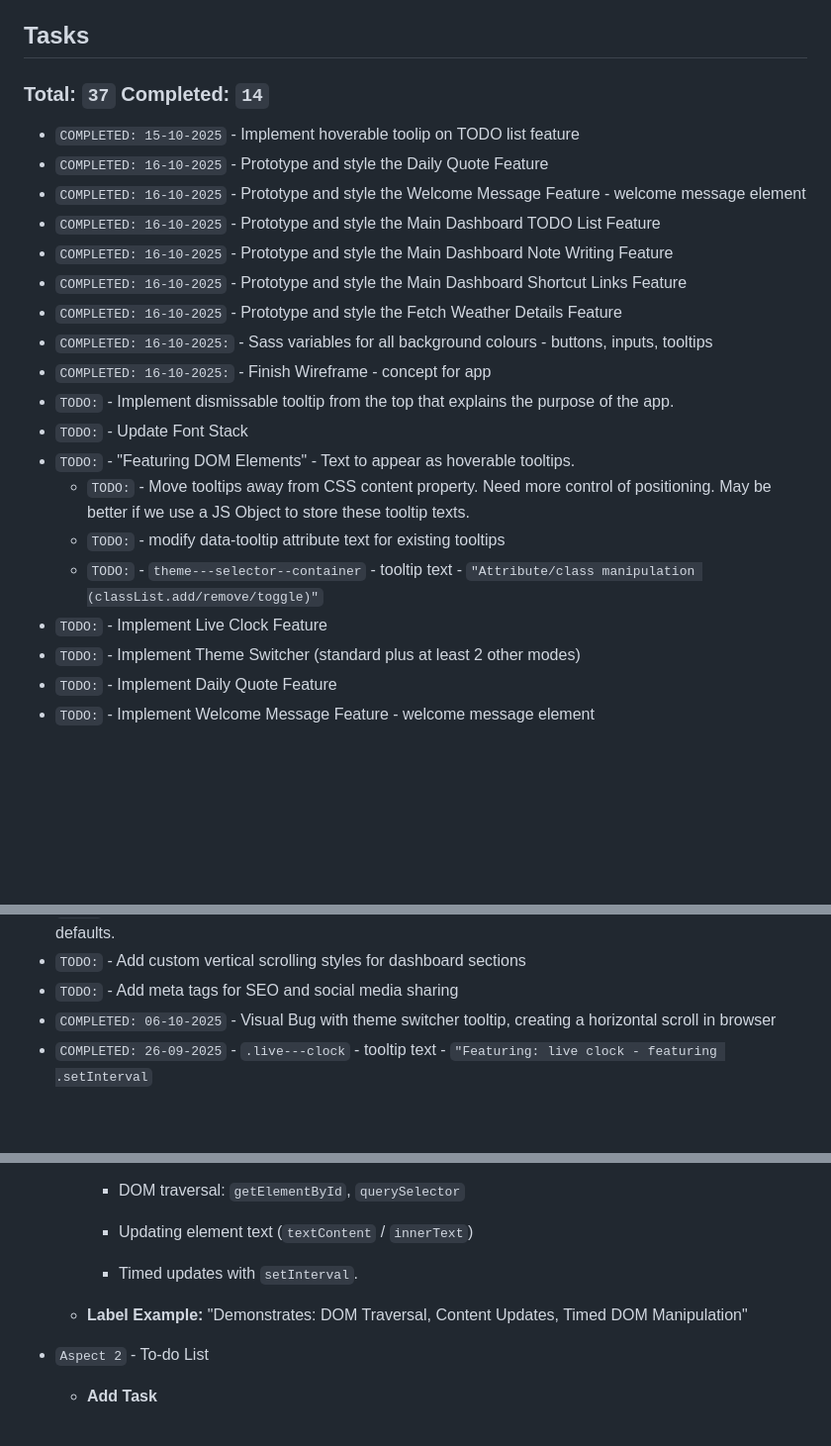
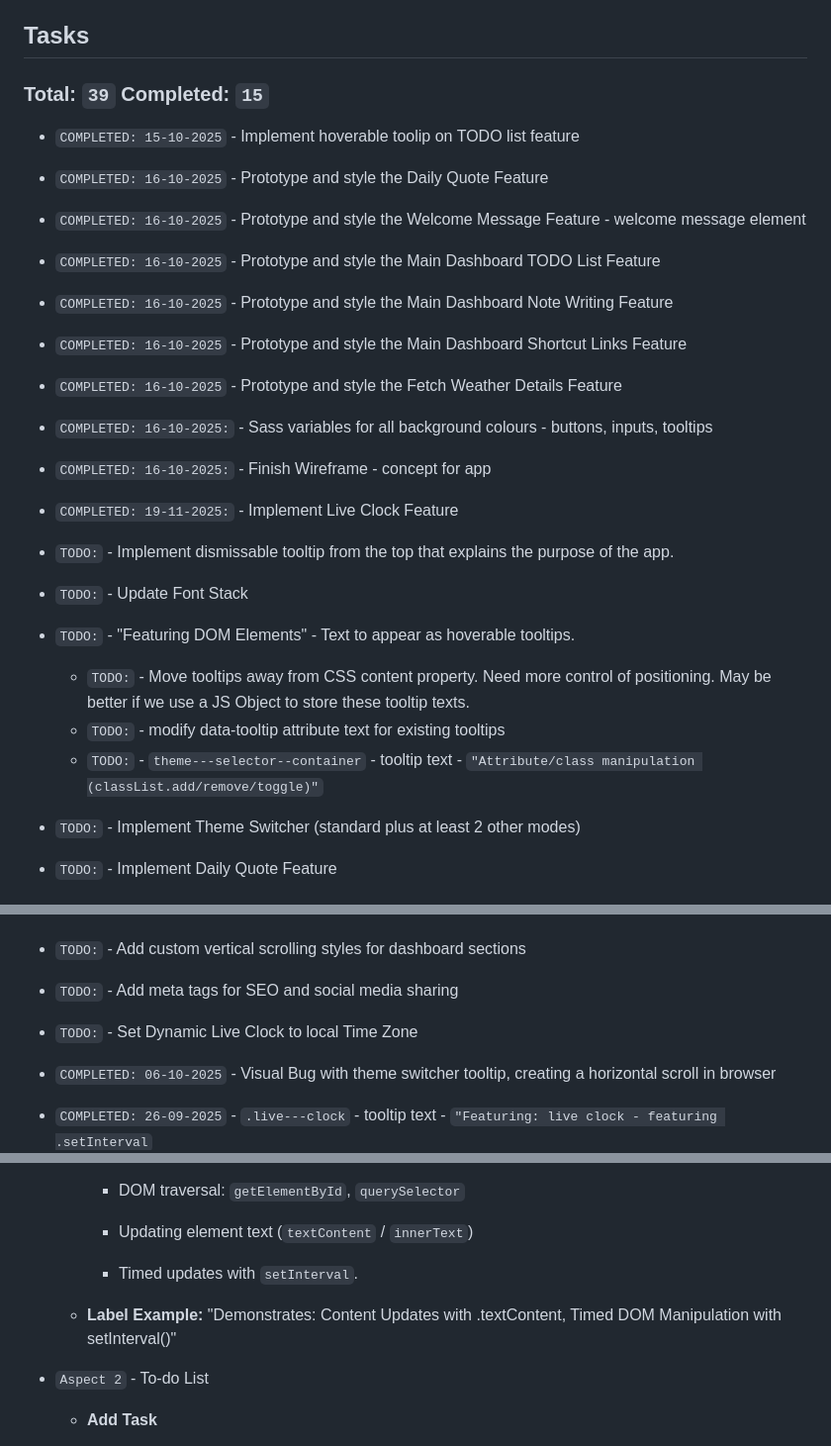
Before and after one commit to jg-digital-media/jgdm_personal_dashboard_dom, a Markdown page: README.md, 3 parts joined by grey strips. Shown: that part at 99% size. Drawn GitHub-style; blank space fills up the shorter version.

Commit message:
update task list

```diff
--- a/README.md
+++ b/README.md
@@ -9,7 +9,7 @@ Last Updated: 16-10-2025 - 15:29
 
 ## Tasks
 
-### Total: `37` Completed: `14`
+### Total: `39` Completed: `15`
 
 + `COMPLETED: 15-10-2025` - Implement hoverable toolip on TODO list feature
 + `COMPLETED: 16-10-2025` - Prototype and style the Daily Quote Feature
@@ -20,13 +20,14 @@ Last Updated: 16-10-2025 - 15:29
 + `COMPLETED: 16-10-2025` - Prototype and style the Fetch Weather Details Feature
 + `COMPLETED: 16-10-2025:` - Sass variables for all background colours - buttons, inputs, tooltips
 + `COMPLETED: 16-10-2025:` - Finish Wireframe - concept for app
+
++ `COMPLETED: 19-11-2025:` - Implement Live Clock Feature
 + `TODO:` - Implement dismissable tooltip from the top that explains the purpose of the app.
 + `TODO:` - Update Font Stack
 + `TODO:` - "Featuring DOM Elements" - Text to appear as hoverable tooltips.
   + `TODO:` - Move tooltips away from CSS content property.  Need more control of positioning. May be better if we use a JS Object to store these tooltip texts.
   + `TODO:` - modify data-tooltip attribute text for existing tooltips
   + `TODO:` - `theme---selector--container` - tooltip text - `"Attribute/class manipulation (classList.add/remove/toggle)"`
-+ `TODO:` - Implement Live Clock Feature
 + `TODO:` - Implement Theme Switcher (standard plus at least 2 other modes)
 + `TODO:` - Implement Daily Quote Feature
 + `TODO:` - Implement Welcome Message Feature - welcome message element
@@ -44,6 +45,7 @@ Last Updated: 16-10-2025 - 15:29
 + `TODO:` - Implement sticky footer banner at bottom of page - for adding and closing sections - resetting defaults.
 + `TODO:` - Add custom vertical scrolling styles for dashboard sections
 + `TODO:` - Add meta tags for SEO and social media sharing
++ `TODO:` - Set Dynamic Live Clock to local Time Zone
 + `COMPLETED: 06-10-2025` - Visual Bug with theme switcher tooltip, creating a horizontal scroll in browser
 + `COMPLETED: 26-09-2025` - `.live---clock` - tooltip text - `"Featuring: live clock - featuring .setInterval`
 + `COMPLETED: 06-10-2025` - extend styles for use of multiple tooltips
@@ -95,7 +97,7 @@ Last Updated: 16-10-2025 - 15:29
 
     + Timed updates with `setInterval`.
 
-  + **Label Example:** "Demonstrates: DOM Traversal, Content Updates, Timed DOM Manipulation"
+  + **Label Example:** "Demonstrates: Content Updates with .textContent, Timed DOM Manipulation with setInterval()"
 
 + `Aspect 2` - To-do List
 
```
Also changed, not shown: other parts of README.md (+1 -1 lines).
